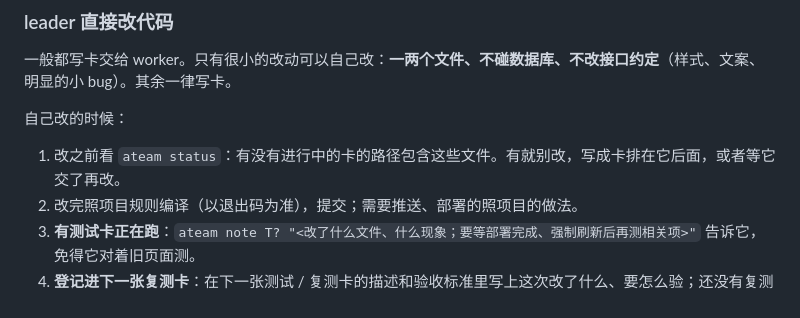
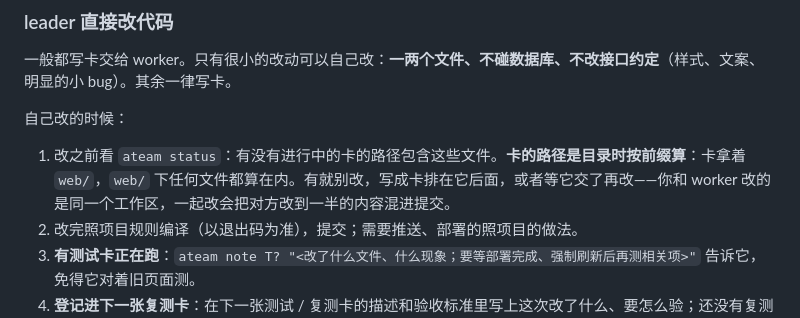
Before and after one commit to HananaKanana/agent-team, a Markdown page: skills/ateam-lead/SKILL.md, the part around the change. GitHub-like rendering.

Commit message:
lead skill: a card's directory path covers everything under it when deciding whether the leader may edit directly

```diff
--- a/skills/ateam-lead/SKILL.md
+++ b/skills/ateam-lead/SKILL.md
@@ -249,7 +249,7 @@ test worker 开测前会把用例写进测试报告（`<任务路径>/T?-测试
 一般都写卡交给 worker。只有很小的改动可以自己改：**一两个文件、不碰数据库、不改接口约定**（样式、文案、明显的小 bug）。其余一律写卡。
 
 自己改的时候：
-1. 改之前看 `ateam status`：有没有进行中的卡的路径包含这些文件。有就别改，写成卡排在它后面，或者等它交了再改。
+1. 改之前看 `ateam status`：有没有进行中的卡的路径包含这些文件。**卡的路径是目录时按前缀算**：卡拿着 `web/`，`web/` 下任何文件都算在内。有就别改，写成卡排在它后面，或者等它交了再改——你和 worker 改的是同一个工作区，一起改会把对方改到一半的内容混进提交。
 2. 改完照项目规则编译（以退出码为准），提交；需要推送、部署的照项目的做法。
 3. **有测试卡正在跑**：`ateam note T? "<改了什么文件、什么现象；要等部署完成、强制刷新后再测相关项>"` 告诉它，免得它对着旧页面测。
 4. **登记进下一张复测卡**：在下一张测试 / 复测卡的描述和验收标准里写上这次改了什么、要怎么验；还没有复测卡就在汇报的「已知问题」里注明「leader 直接改，未经测试」。
```
